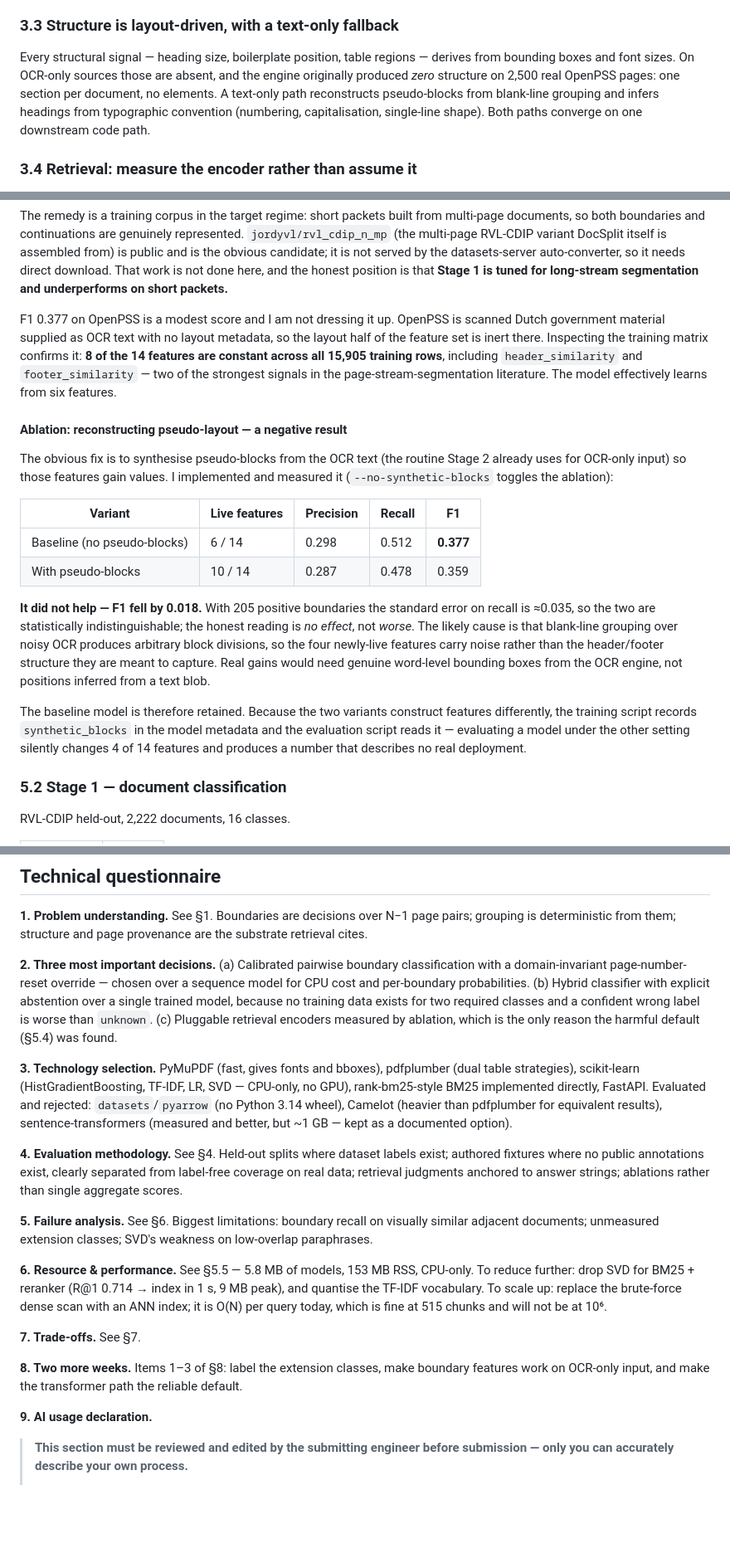
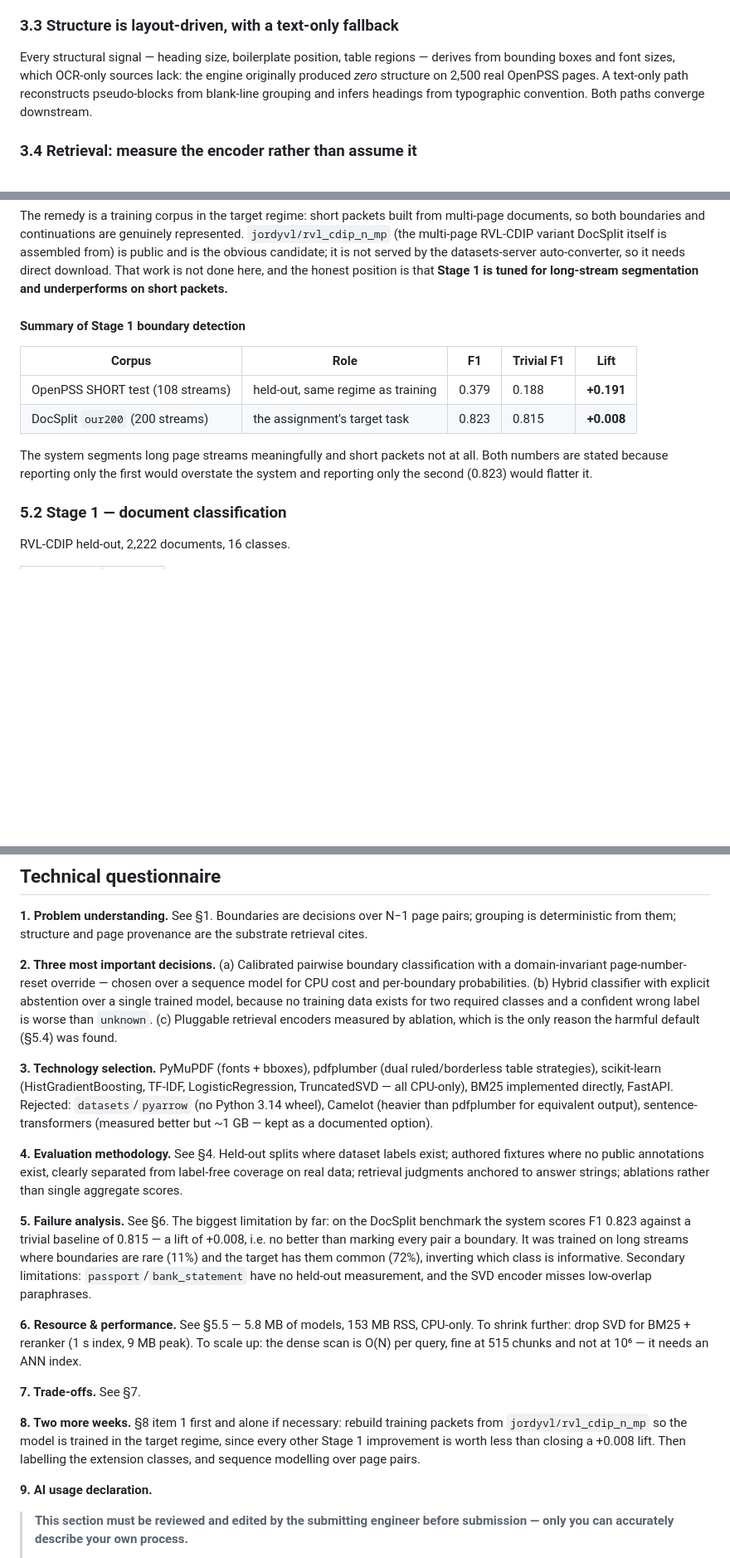
Before and after one commit to ShubhamTiwari777/document-packet-intelligence, a Markdown page: technical_report.md, 3 parts joined by grey strips. Shown at 83% size. GitHub-like rendering; blank space fills up the shorter version.

```diff
--- a/technical_report.md
+++ b/technical_report.md
@@ -104,11 +107,9 @@ rather than **invoice @ 0.2**.
 ### 3.3 Structure is layout-driven, with a text-only fallback
 
 Every structural signal — heading size, boilerplate position, table regions — derives from
-bounding boxes and font sizes. On OCR-only sources those are absent, and the engine originally
-produced *zero* structure on 2,500 real OpenPSS pages: one section per document, no elements.
-A text-only path reconstructs pseudo-blocks from blank-line grouping and infers headings from
-typographic convention (numbering, capitalisation, single-line shape). Both paths converge on one
-downstream code path.
+bounding boxes and font sizes, which OCR-only sources lack: the engine originally produced *zero*
+structure on 2,500 real OpenPSS pages. A text-only path reconstructs pseudo-blocks from blank-line
+grouping and infers headings from typographic convention. Both paths converge downstream.
 
 ### 3.4 Retrieval: measure the encoder rather than assume it
 
@@ -276,35 +257,16 @@ candidate; it is not served by the datasets-server auto-converter, so it needs d
 That work is not done here, and the honest position is that **Stage 1 is tuned for long-stream
 segmentation and underperforms on short packets.**
 
-F1 0.377 on OpenPSS is a modest score and I am not dressing it up. OpenPSS is scanned Dutch
-government material supplied as OCR text with no layout metadata, so the layout half of the
-feature set is inert there. Inspecting the training matrix confirms it: **8 of the 14 features are
-constant across all 15,905 training rows**, including `header_similarity` and `footer_similarity`
-— two of the strongest signals in the page-stream-segmentation literature. The model effectively
-learns from six features.
+#### Summary of Stage 1 boundary detection
 
-#### Ablation: reconstructing pseudo-layout — a negative result
+| Corpus | Role | F1 | Trivial F1 | **Lift** |
+|---|---|---|---|---|
+| OpenPSS SHORT test (108 streams) | held-out, same regime as training | 0.379 | 0.188 | **+0.191** |
+| DocSplit `our200` (200 streams) | the assignment's target task | 0.823 | 0.815 | **+0.008** |
 
-The obvious fix is to synthesise pseudo-blocks from the OCR text (the routine Stage 2 already
-uses for OCR-only input) so those features gain values. I implemented and measured it
-(`--no-synthetic-blocks` toggles the ablation):
-
-| Variant | Live features | Precision | Recall | F1 |
-|---|---|---|---|---|
-| Baseline (no pseudo-blocks) | 6 / 14 | 0.298 | 0.512 | **0.377** |
-| With pseudo-blocks | 10 / 14 | 0.287 | 0.478 | 0.359 |
-
-**It did not help — F1 fell by 0.018.** With 205 positive boundaries the standard error on recall
-is ≈0.035, so the two are statistically indistinguishable; the honest reading is *no effect*, not
-*worse*. The likely cause is that blank-line grouping over noisy OCR produces arbitrary block
-divisions, so the four newly-live features carry noise rather than the header/footer structure
-they are meant to capture. Real gains would need genuine word-level bounding boxes from the OCR
-engine, not positions inferred from a text blob.
-
-The baseline model is therefore retained. Because the two variants construct features differently,
-the training script records `synthetic_blocks` in the model metadata and the evaluation script
-reads it — evaluating a model under the other setting silently changes 4 of 14 features and
-produces a number that describes no real deployment.
+The system segments long page streams meaningfully and short packets not at all. Both numbers are
+stated because reporting only the first would overstate the system and reporting only the second
+(0.823) would flatter it.
 
 ### 5.2 Stage 1 — document classification
 
@@ -492,29 +455,34 @@ model, because no training data exists for two required classes and a confident
 worse than `unknown`. (c) Pluggable retrieval encoders measured by ablation, which is the only
 reason the harmful default (§5.4) was found.
 
-**3. Technology selection.** PyMuPDF (fast, gives fonts and bboxes), pdfplumber (dual table
-strategies), scikit-learn (HistGradientBoosting, TF-IDF, LR, SVD — CPU-only, no GPU),
-rank-bm25-style BM25 implemented directly, FastAPI. Evaluated and rejected: `datasets`/`pyarrow`
-(no Python 3.14 wheel), Camelot (heavier than pdfplumber for equivalent results),
-sentence-transformers (measured and better, but ~1 GB — kept as a documented option).
+**3. Technology selection.** PyMuPDF (fonts + bboxes), pdfplumber (dual ruled/borderless table
+strategies), scikit-learn (HistGradientBoosting, TF-IDF, LogisticRegression, TruncatedSVD — all
+CPU-only), BM25 implemented directly, FastAPI. Rejected: `datasets`/`pyarrow` (no Python 3.14
+wheel), Camelot (heavier than pdfplumber for equivalent output), sentence-transformers (measured
+better but ~1 GB — kept as a documented option).
 
 **4. Evaluation methodology.** See §4. Held-out splits where dataset labels exist; authored
 fixtures where no public annotations exist, clearly separated from label-free coverage on real
 data; retrieval judgments anchored to answer strings; ablations rather than single aggregate
 scores.
 
-**5. Failure analysis.** See §6. Biggest limitations: boundary recall on visually similar adjacent
-documents; unmeasured extension classes; SVD's weakness on low-overlap paraphrases.
+**5. Failure analysis.** See §6. The biggest limitation by far: on the DocSplit benchmark the
+system scores F1 0.823 against a trivial baseline of 0.815 — a lift of +0.008, i.e. no better than
+marking every pair a boundary. It was trained on long streams where boundaries are rare (11%) and
+the target has them common (72%), inverting which class is informative. Secondary limitations:
+`passport`/`bank_statement` have no held-out measurement, and the SVD encoder misses low-overlap
+paraphrases.
 
-**6. Resource & performance.** See §5.5 — 5.8 MB of models, 153 MB RSS, CPU-only. To reduce
-further: drop SVD for BM25 + reranker (R@1 0.714 → index in 1 s, 9 MB peak), and quantise the
-TF-IDF vocabulary. To scale up: replace the brute-force dense scan with an ANN index; it is O(N)
-per query today, which is fine at 515 chunks and will not be at 10⁶.
+**6. Resource & performance.** See §5.5 — 5.8 MB of models, 153 MB RSS, CPU-only. To shrink
+further: drop SVD for BM25 + reranker (1 s index, 9 MB peak). To scale up: the dense scan is O(N)
+per query, fine at 515 chunks and not at 10⁶ — it needs an ANN index.
 
 **7. Trade-offs.** See §7.
 
-**8. Two more weeks.** Items 1–3 of §8: label the extension classes, make boundary features work
-on OCR-only input, and make the transformer path the reliable default.
+**8. Two more weeks.** §8 item 1 first and alone if necessary: rebuild training packets from
+`jordyvl/rvl_cdip_n_mp` so the model is trained in the target regime, since every other Stage 1
+improvement is worth less than closing a +0.008 lift. Then labelling the extension classes, and
+sequence modelling over page pairs.
 
 **9. AI usage declaration.**
 > **This section must be reviewed and edited by the submitting engineer before submission — only
```
Also changed, not shown: other parts of technical_report.md (+74 -98 lines).
